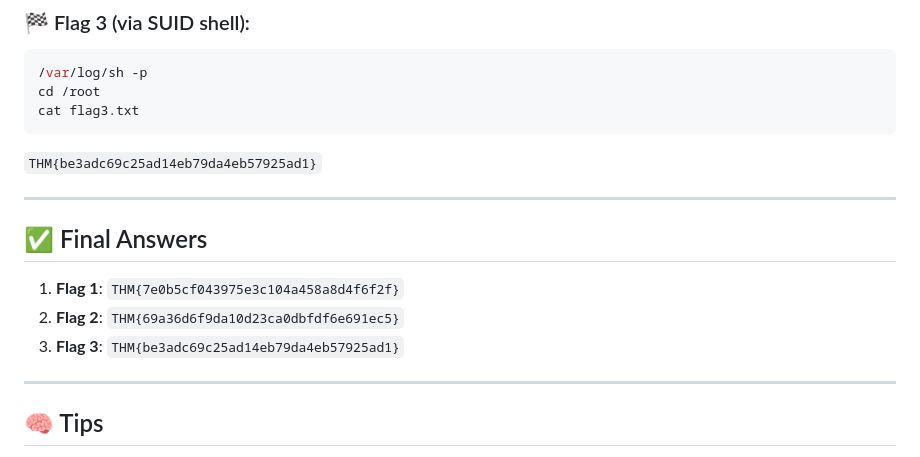
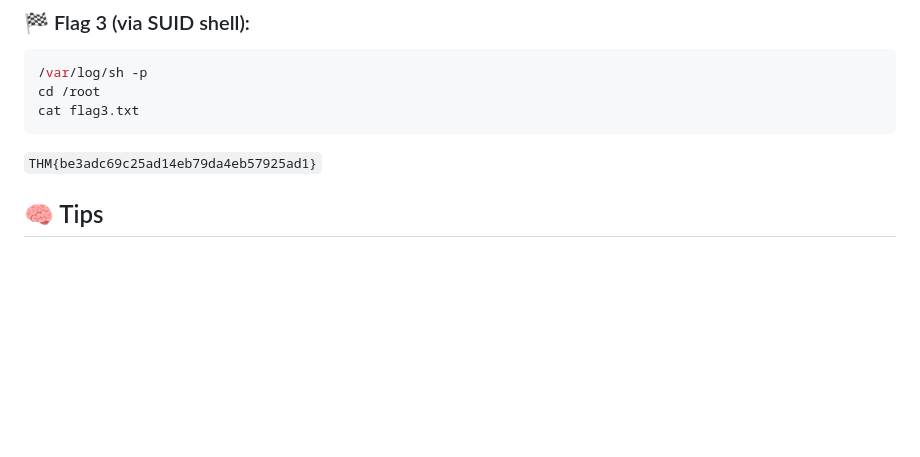
Before and after one commit to PardhuSreeRushiVarma20060119/CybersecurityAndDevelopment, a Markdown page: LifeAroundWriteUps/pythonplayground.md, the part around the change. Rendered like a GitHub page; folded sections open; blank space fills up the shorter version.

```diff
--- a/LifeAroundWriteUps/pythonplayground.md
+++ b/LifeAroundWriteUps/pythonplayground.md
@@ -163,16 +163,6 @@ cat flag3.txt
 
 </details>
 
----
-
-## ✅ Final Answers
-
-1. **Flag 1**: `THM{7e0b5cf043975e3c104a458a8d4f6f2f}`
-2. **Flag 2**: `THM{69a36d6f9da10d23ca0dbfdf6e691ec5}`
-3. **Flag 3**: `THM{be3adc69c25ad14eb79da4eb57925ad1}`
-
----
-
 ## 🧠 Tips
 
 - Use `<details>` and `<summary>` in `.md` to make content collapsible
```
